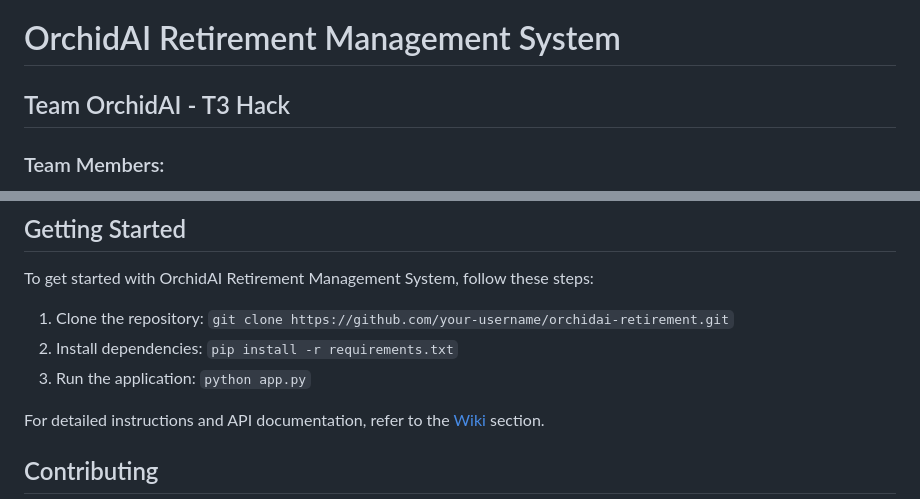
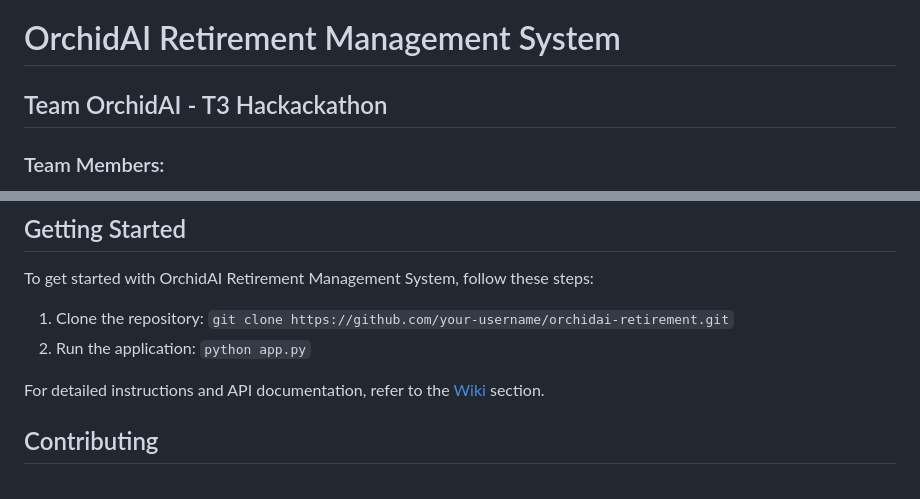
Before and after one commit to Dipak-kale/OrchidAI, a Markdown page: README.md, 2 parts joined by grey strips. Drawn GitHub-style.

```diff
--- a/README.md
+++ b/README.md
@@ -1,6 +1,6 @@
 # OrchidAI Retirement Management System
 
-## Team OrchidAI - T3 Hack
+## Team OrchidAI - T3 Hackackathon
 
 ### Team Members:
 - Yash Yuvraj Mete (Team Leader)
@@ -66,8 +63,7 @@ The OrchidAI Retirement Management System has the potential to transform retirem
 To get started with OrchidAI Retirement Management System, follow these steps:
 
 1. Clone the repository: `git clone https://github.com/your-username/orchidai-retirement.git`
-2. Install dependencies: `pip install -r requirements.txt`
-3. Run the application: `python app.py`
+2. Run the application: `python app.py`
 
 For detailed instructions and API documentation, refer to the [Wiki](link-to-wiki) section.
 
```
Also changed, not shown: other parts of README.md (+0 -3 lines).
